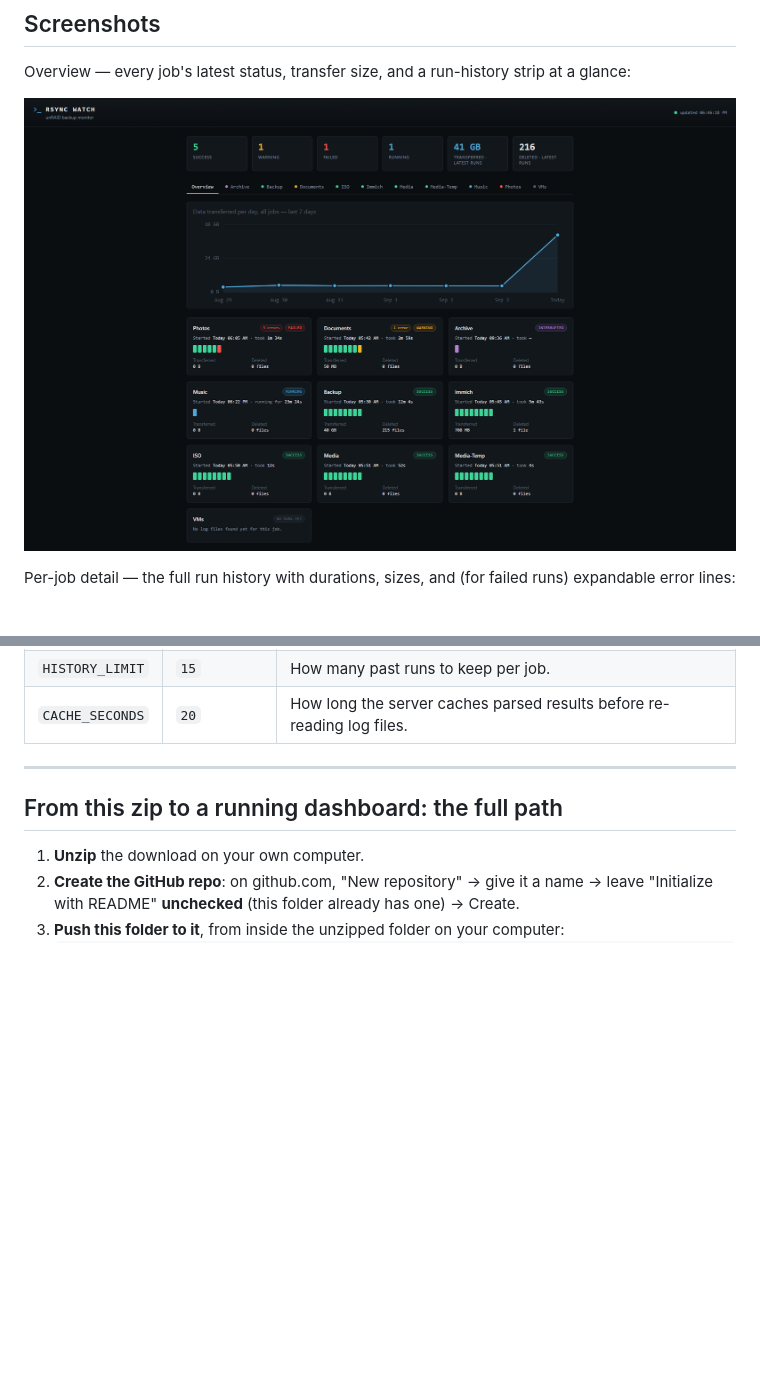
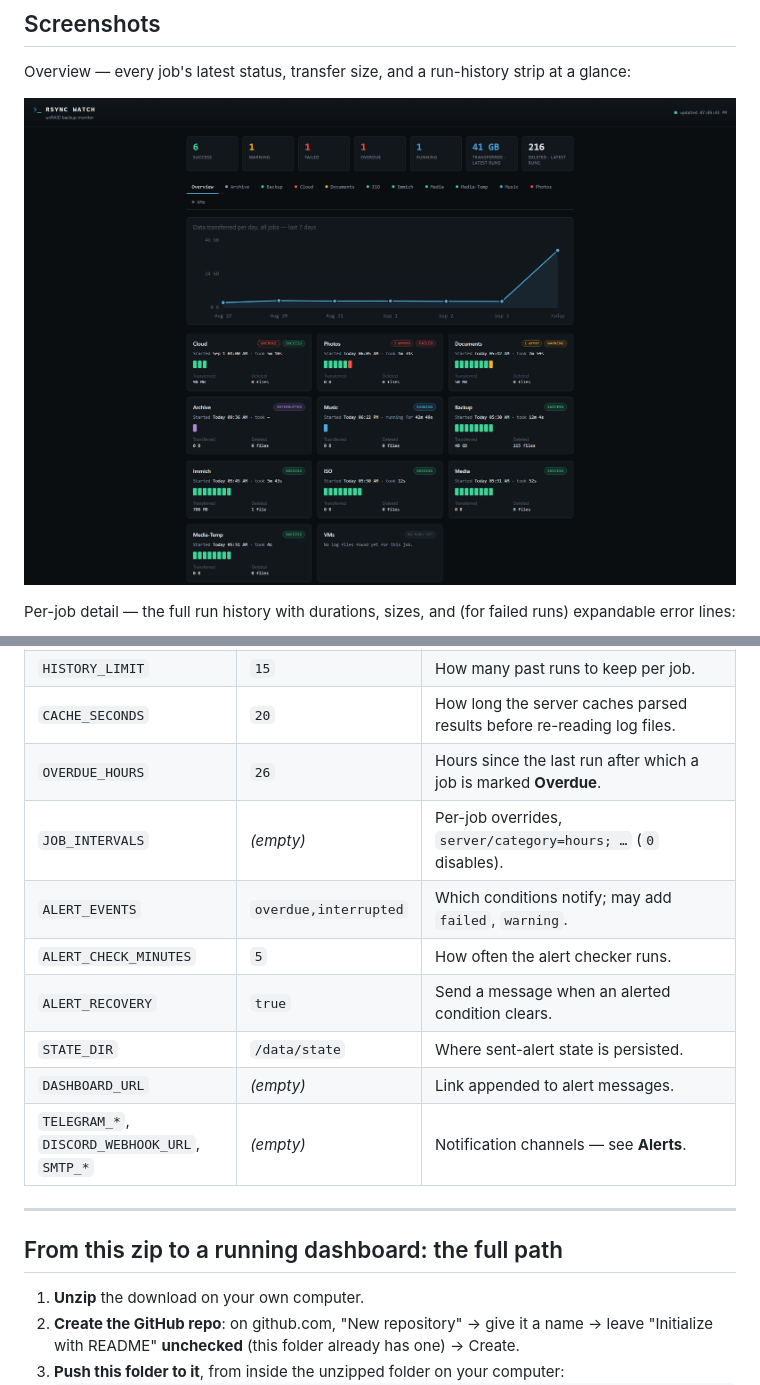
Before and after one commit to g-guglielmi/rsync-dashboard, a Markdown page: README.md, 2 parts joined by grey strips. Rendered like a GitHub page; pictures changed too: docs/screenshot-overview.png; blank space fills up the shorter version.

```diff
--- a/README.md
+++ b/README.md
@@ -239,6 +284,14 @@ Environment variables (all optional beyond what the template already sets):
 | `LOGS_ROOT` | `/data/logs` | Where *inside the container* logs are expected. Only change this if you also change the container-side path in the volume mapping. |
 | `HISTORY_LIMIT` | `15` | How many past runs to keep per job. |
 | `CACHE_SECONDS` | `20` | How long the server caches parsed results before re-reading log files. |
+| `OVERDUE_HOURS` | `26` | Hours since the last run after which a job is marked **Overdue**. |
+| `JOB_INTERVALS` | *(empty)* | Per-job overrides, `server/category=hours; …` (`0` disables). |
+| `ALERT_EVENTS` | `overdue,interrupted` | Which conditions notify; may add `failed`, `warning`. |
+| `ALERT_CHECK_MINUTES` | `5` | How often the alert checker runs. |
+| `ALERT_RECOVERY` | `true` | Send a message when an alerted condition clears. |
+| `STATE_DIR` | `/data/state` | Where sent-alert state is persisted. |
+| `DASHBOARD_URL` | *(empty)* | Link appended to alert messages. |
+| `TELEGRAM_*`, `DISCORD_WEBHOOK_URL`, `SMTP_*` | *(empty)* | Notification channels — see **Alerts**. |
 
 ---
 
```
Also changed, not shown: other parts of README.md (+45 -0 lines), 7 other files.
